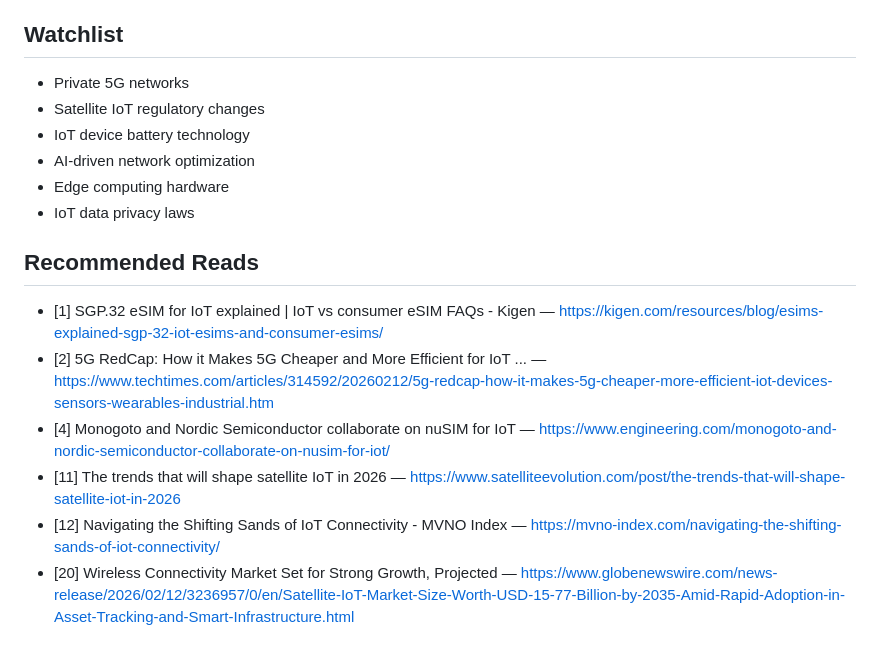
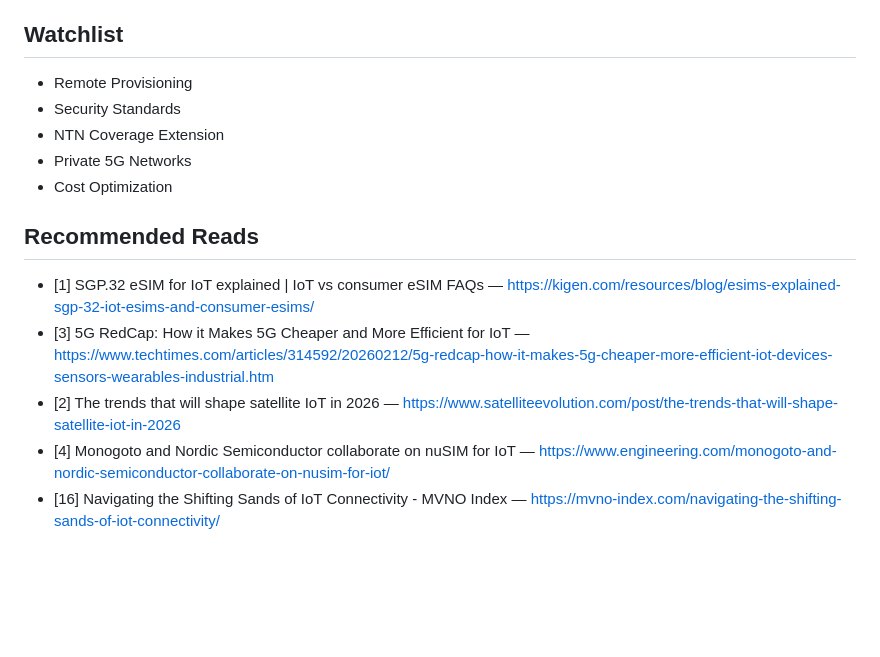
Before and after one commit to matt-TIoT/iot_watchlist, a Markdown page: docs/index.md, the part around one of its changes. Rendered like a GitHub page; blank space fills up the shorter version.

```diff
--- a/docs/index.md
+++ b/docs/index.md
@@ -110,16 +96,14 @@ Der Markt für drahtlose Konnektivität soll von 151,53 Mrd. USD in 2025 auf
 
 ## Watchlist
-- Private 5G networks
-- Satellite IoT regulatory changes
-- IoT device battery technology
-- AI‑driven network optimization
-- Edge computing hardware
-- IoT data privacy laws
+- Remote Provisioning
+- Security Standards
+- NTN Coverage Extension
+- Private 5G Networks
+- Cost Optimization
 
 ## Recommended Reads
-- [1] SGP.32 eSIM for IoT explained | IoT vs consumer eSIM FAQs - Kigen — https://kigen.com/resources/blog/esims-explained-sgp-32-iot-esims-and-consumer-esims/
-- [2] 5G RedCap: How it Makes 5G Cheaper and More Efficient for IoT ... — https://www.techtimes.com/articles/314592/20260212/5g-redcap-how-it-makes-5g-cheaper-more-efficient-iot-devices-sensors-wearables-industrial.htm
+- [1] SGP.32 eSIM for IoT explained | IoT vs consumer eSIM FAQs — https://kigen.com/resources/blog/esims-explained-sgp-32-iot-esims-and-consumer-esims/
+- [3] 5G RedCap: How it Makes 5G Cheaper and More Efficient for IoT — https://www.techtimes.com/articles/314592/20260212/5g-redcap-how-it-makes-5g-cheaper-more-efficient-iot-devices-sensors-wearables-industrial.htm
+- [2] The trends that will shape satellite IoT in 2026 — https://www.satelliteevolution.com/post/the-trends-that-will-shape-satellite-iot-in-2026
 - [4] Monogoto and Nordic Semiconductor collaborate on nuSIM for IoT — https://www.engineering.com/monogoto-and-nordic-semiconductor-collaborate-on-nusim-for-iot/
-- [11] The trends that will shape satellite IoT in 2026 — https://www.satelliteevolution.com/post/the-trends-that-will-shape-satellite-iot-in-2026
-- [12] Navigating the Shifting Sands of IoT Connectivity - MVNO Index — https://mvno-index.com/navigating-the-shifting-sands-of-iot-connectivity/
-- [20] Wireless Connectivity Market Set for Strong Growth, Projected — https://www.globenewswire.com/news-release/2026/02/12/3236957/0/en/Satellite-IoT-Market-Size-Worth-USD-15-77-Billion-by-2035-Amid-Rapid-Adoption-in-Asset-Tracking-and-Smart-Infrastructure.html
+- [16] Navigating the Shifting Sands of IoT Connectivity - MVNO Index — https://mvno-index.com/navigating-the-shifting-sands-of-iot-connectivity/
```
Also changed, not shown: other parts of docs/index.md (+51 -65 lines).
